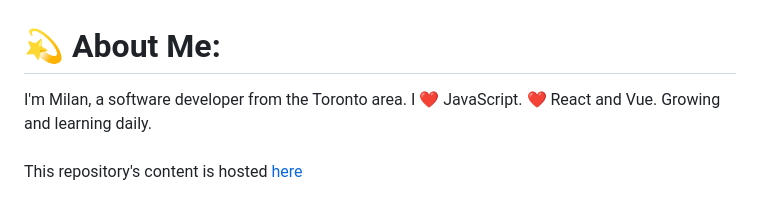
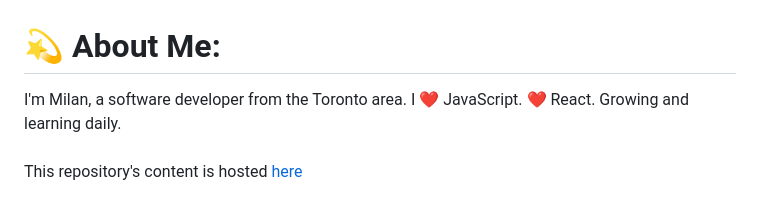
Before and after one commit to milanz14/milanz14, a Markdown page: README.md, the part around the change. GitHub-like rendering.

```diff
--- a/README.md
+++ b/README.md
@@ -1,5 +1,5 @@
 # 💫 About Me:
-I'm Milan, a software developer from the Toronto area. I ❤️ JavaScript. ❤️ React and Vue. Growing and learning daily.
+I'm Milan, a software developer from the Toronto area. I ❤️ JavaScript. ❤️ React. Growing and learning daily.
 <br><br>
 This repository's content is hosted [here](https://www.milanz.dev/)
 
```
